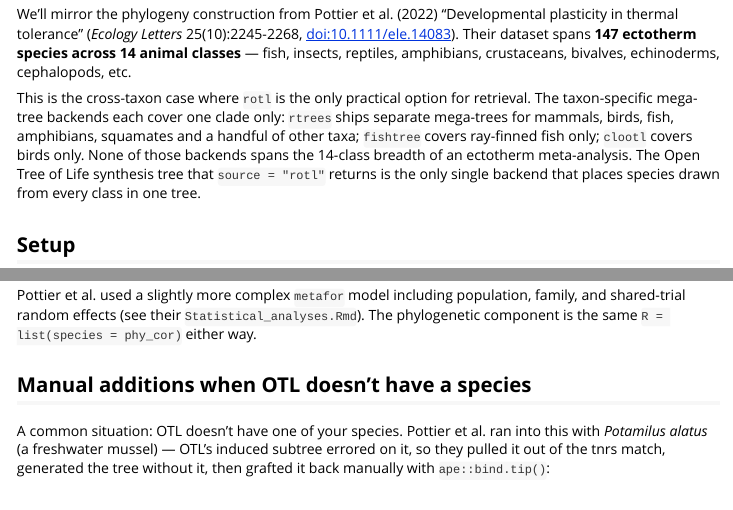
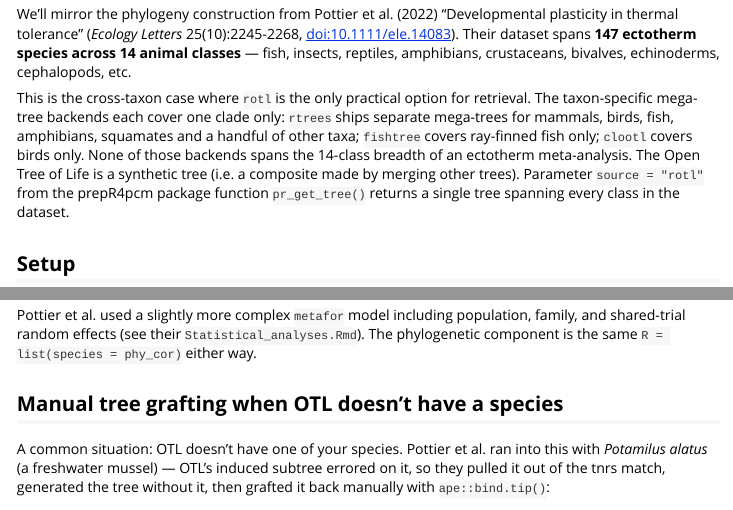
Before and after one commit to itchyshin/prepR4pcm, an R Markdown document (vignettes/meta-analysis-with-rotl.Rmd): the page in a window 1100 px wide, from 570 px down, and a second part further down, joined at a grey line. Rendered offline with R 4.5, knitr and Pandoc, with nearby package versions.

Commit message:
docs(meta-analysis vignette): address @mlagisz round-2 feedback on #89
Five follow-up items from Maja's re-review of the rendered vignette:

1. Reworded "The Open Tree of Life synthesis tree" to "The Open Tree
   of Life is a synthetic tree (i.e. a composite made by merging
   other trees)" so the term is defined, not assumed.
2. Rewrote the cryptic follow-on clause to "Parameter
   source = \"rotl\" from the prepR4pcm package function
   pr_get_tree() returns a single tree spanning every class in the
   dataset."
3. Moved the "About the _ott<digits> suffixes" paragraph to after
   the "Confirm the two pipelines produce the same tree" section
   (it read as an interruption where it was).
4. Renamed the section header "Manual additions when OTL doesn't
   have a species" to "Manual tree grafting when OTL doesn't have a
   species".
5. The vignette is eval = FALSE (its chunks need rotl + network), so
   the plot() calls produced no figures in the rendered HTML. Ran
   the real pipeline live and committed two PNGs so the reader now
   sees actual output:
   - meta-analysis-tree.png: the 14-species tree from
     pr_get_tree(source = "rotl", resolve_polytomies = TRUE,
     branch_lengths = "grafen") — ultrametric, bifurcating, Grafen
     branch lengths.
   - meta-analysis-pipeline-compare.png: the manual ape pipeline and
     the one-call pr_get_tree() side by side, which visually
     confirms the vignette's claim that they produce the same tree.

Both figures are embedded after the relevant code chunks. The code
chunks stay eval = FALSE; the figures are pre-rendered static images
(same pattern as the bird-workflow vignette's report screenshots).

Refs #89. Does not close the issue --- leaving for the reporter to
verify.

Co-Authored-By: Claude Opus 4.7 (1M context) <noreply@anthropic.com>

```diff
--- a/vignettes/meta-analysis-with-rotl.Rmd
+++ b/vignettes/meta-analysis-with-rotl.Rmd
@@ -61,9 +61,11 @@ cover one clade only: `rtrees` ships separate mega-trees for
 mammals, birds, fish, amphibians, squamates and a handful of other
 taxa; `fishtree` covers ray-finned fish only; `clootl` covers birds
 only. None of those backends spans the 14-class breadth of an
-ectotherm meta-analysis. The Open Tree of Life synthesis tree that
-`source = "rotl"` returns is the only single backend that places
-species drawn from every class in one tree.
+ectotherm meta-analysis. The Open Tree of Life is a synthetic tree
+(i.e. a composite made by merging other trees). Parameter
+`source = "rotl"` from the prepR4pcm package function
+`pr_get_tree()` returns a single tree spanning every class in the
+dataset.
 
 ## Setup
 
@@ -295,7 +301,7 @@ including population, family, and shared-trial random effects (see
 their `Statistical_analyses.Rmd`). The phylogenetic component is
 the same `R = list(species = phy_cor)` either way.
 
-## Manual additions when OTL doesn't have a species
+## Manual tree grafting when OTL doesn't have a species
 
 A common situation: OTL doesn't have one of your species. Pottier
 et al. ran into this with *Potamilus alatus* (a freshwater mussel)
```
Also changed, not shown: vignettes/meta-analysis-with-rotl.Rmd (22 more changed lines), 5 other files.
